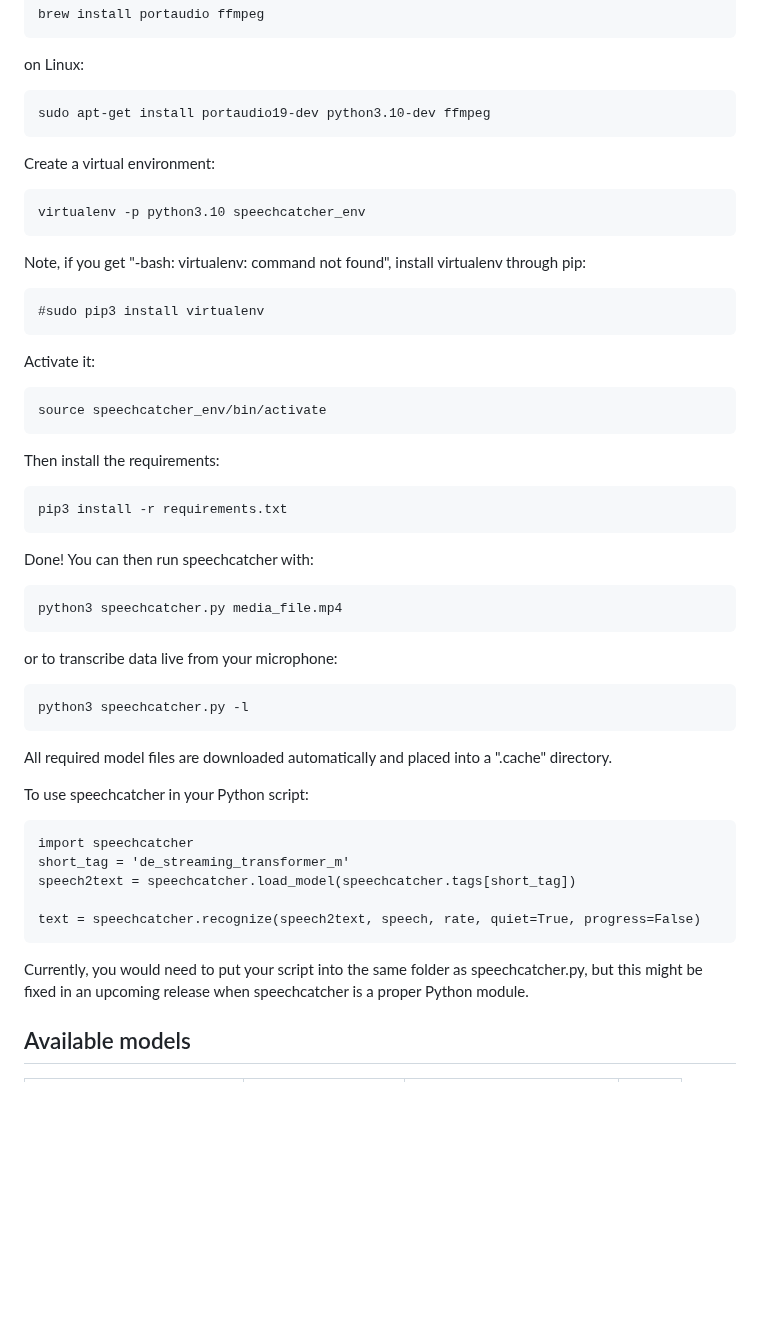
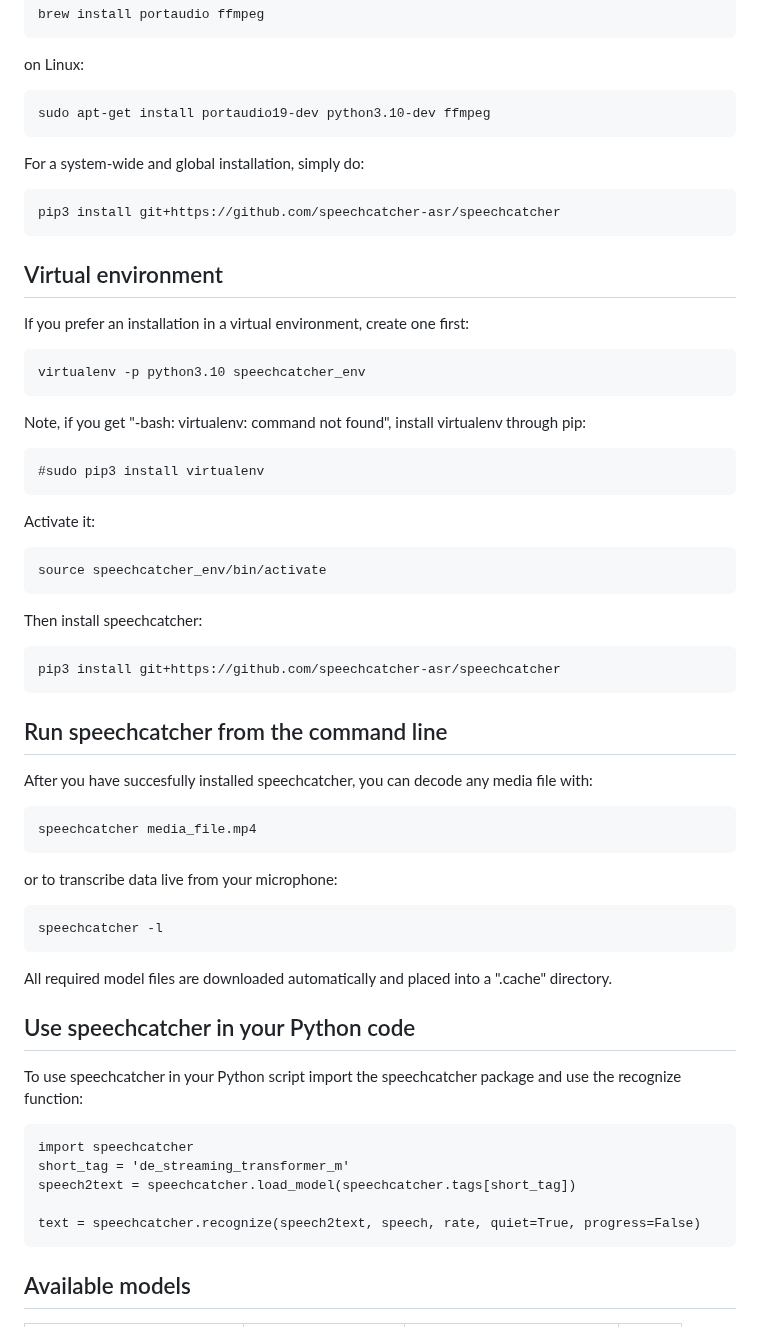
Before and after one commit to speechcatcher-asr/speechcatcher, a Markdown page: README.md, the part around the change. GitHub-like rendering; blank space fills up the shorter version.

```diff
--- a/README.md
+++ b/README.md
@@ -16,7 +16,13 @@ on Linux:
 
     sudo apt-get install portaudio19-dev python3.10-dev ffmpeg
 
-Create a virtual environment:
+For a system-wide and global installation, simply do:
+
+    pip3 install git+https://github.com/speechcatcher-asr/speechcatcher
+
+## Virtual environment
+
+If you prefer an installation in a virtual environment, create one first:
 
     virtualenv -p python3.10 speechcatcher_env
 
@@ -28,29 +34,31 @@ Activate it:
 
     source speechcatcher_env/bin/activate
 
-Then install the requirements:
+Then install speechcatcher:
 
-    pip3 install -r requirements.txt
+    pip3 install git+https://github.com/speechcatcher-asr/speechcatcher
 
-Done! You can then run speechcatcher with:
+## Run speechcatcher from the command line
 
-    python3 speechcatcher.py media_file.mp4
+After you have succesfully installed speechcatcher, you can decode any media file with:
+
+    speechcatcher media_file.mp4
 
 or to transcribe data live from your microphone:
 
-    python3 speechcatcher.py -l
+    speechcatcher -l
 
 All required model files are downloaded automatically and placed into a ".cache" directory.
 
-To use speechcatcher in your Python script:
+## Use speechcatcher in your Python code
+
+To use speechcatcher in your Python script import the speechcatcher package and use the recognize function:
 
     import speechcatcher
     short_tag = 'de_streaming_transformer_m'
     speech2text = speechcatcher.load_model(speechcatcher.tags[short_tag])
 
     text = speechcatcher.recognize(speech2text, speech, rate, quiet=True, progress=False)
-
-Currently, you would need to put your script into the same folder as speechcatcher.py, but this might be fixed in an upcoming release when speechcatcher is a proper Python module.
 
 ## Available models
 
```
